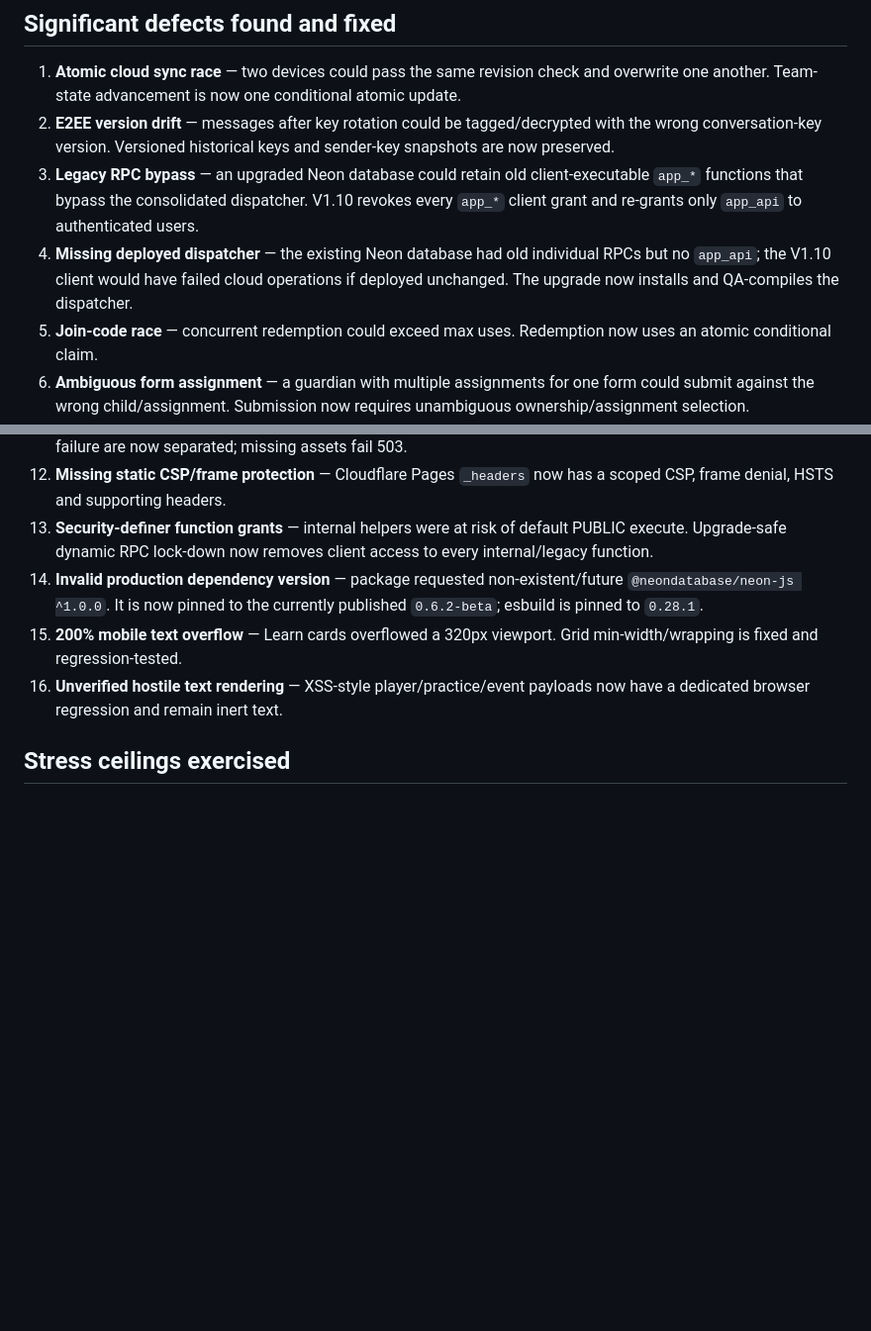
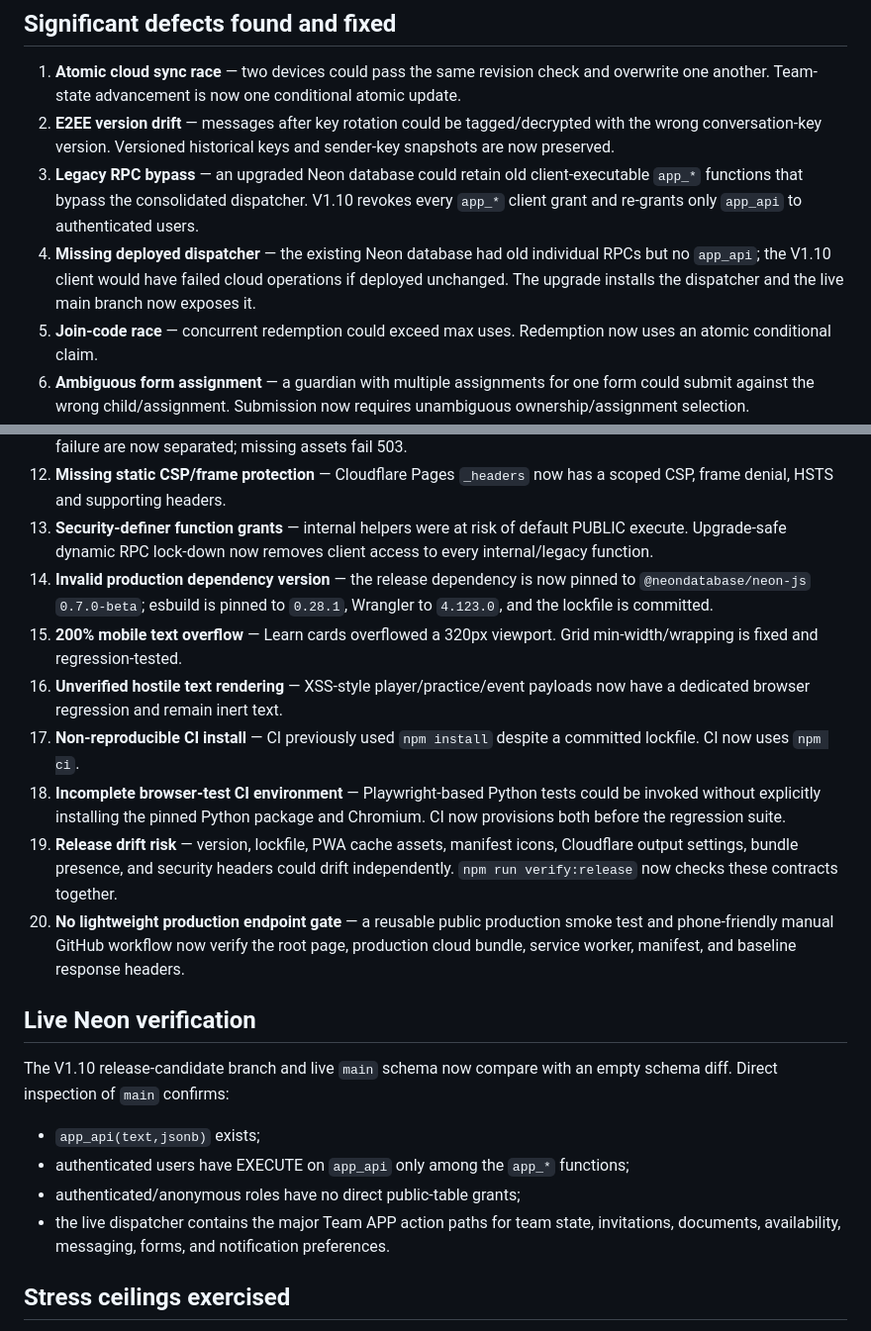
Before and after one commit to Alecprice/team-app, a Markdown page: HARDENING_AUDIT.md, 2 parts joined by grey strips. Shown at 99% size. Rendered like a GitHub page; blank space fills up the shorter version.

Commit message:
Refresh V1.10 hardening audit and automation findings

```diff
--- a/HARDENING_AUDIT.md
+++ b/HARDENING_AUDIT.md
@@ -5,7 +5,7 @@
 1. **Atomic cloud sync race** — two devices could pass the same revision check and overwrite one another. Team-state advancement is now one conditional atomic update.
 2. **E2EE version drift** — messages after key rotation could be tagged/decrypted with the wrong conversation-key version. Versioned historical keys and sender-key snapshots are now preserved.
 3. **Legacy RPC bypass** — an upgraded Neon database could retain old client-executable `app_*` functions that bypass the consolidated dispatcher. V1.10 revokes every `app_*` client grant and re-grants only `app_api` to authenticated users.
-4. **Missing deployed dispatcher** — the existing Neon database had old individual RPCs but no `app_api`; the V1.10 client would have failed cloud operations if deployed unchanged. The upgrade now installs and QA-compiles the dispatcher.
+4. **Missing deployed dispatcher** — the existing Neon database had old individual RPCs but no `app_api`; the V1.10 client would have failed cloud operations if deployed unchanged. The upgrade installs the dispatcher and the live main branch now exposes it.
 5. **Join-code race** — concurrent redemption could exceed max uses. Redemption now uses an atomic conditional claim.
 6. **Ambiguous form assignment** — a guardian with multiple assignments for one form could submit against the wrong child/assignment. Submission now requires unambiguous ownership/assignment selection.
 7. **Form validation mismatch** — required checkbox/signature behavior differed between service paths. Validation is aligned and bounded.
@@ -15,9 +15,22 @@
 11. **PWA asset fallback** — missing JS/CSS could receive app HTML while offline. Navigation fallback and asset failure are now separated; missing assets fail 503.
 12. **Missing static CSP/frame protection** — Cloudflare Pages `_headers` now has a scoped CSP, frame denial, HSTS and supporting headers.
 13. **Security-definer function grants** — internal helpers were at risk of default PUBLIC execute. Upgrade-safe dynamic RPC lock-down now removes client access to every internal/legacy function.
-14. **Invalid production dependency version** — package requested non-existent/future `@neondatabase/neon-js ^1.0.0`. It is now pinned to the currently published `0.6.2-beta`; esbuild is pinned to `0.28.1`.
+14. **Invalid production dependency version** — the release dependency is now pinned to `@neondatabase/neon-js` `0.7.0-beta`; esbuild is pinned to `0.28.1`, Wrangler to `4.123.0`, and the lockfile is committed.
 15. **200% mobile text overflow** — Learn cards overflowed a 320px viewport. Grid min-width/wrapping is fixed and regression-tested.
 16. **Unverified hostile text rendering** — XSS-style player/practice/event payloads now have a dedicated browser regression and remain inert text.
+17. **Non-reproducible CI install** — CI previously used `npm install` despite a committed lockfile. CI now uses `npm ci`.
+18. **Incomplete browser-test CI environment** — Playwright-based Python tests could be invoked without explicitly installing the pinned Python package and Chromium. CI now provisions both before the regression suite.
+19. **Release drift risk** — version, lockfile, PWA cache assets, manifest icons, Cloudflare output settings, bundle presence, and security headers could drift independently. `npm run verify:release` now checks these contracts together.
+20. **No lightweight production endpoint gate** — a reusable public production smoke test and phone-friendly manual GitHub workflow now verify the root page, production cloud bundle, service worker, manifest, and baseline response headers.
+
+## Live Neon verification
+
+The V1.10 release-candidate branch and live `main` schema now compare with an empty schema diff. Direct inspection of `main` confirms:
+
+- `app_api(text,jsonb)` exists;
+- authenticated users have EXECUTE on `app_api` only among the `app_*` functions;
+- authenticated/anonymous roles have no direct public-table grants;
+- the live dispatcher contains the major Team APP action paths for team state, invitations, documents, availability, messaging, forms, and notification preferences.
 
 ## Stress ceilings exercised
 
```
